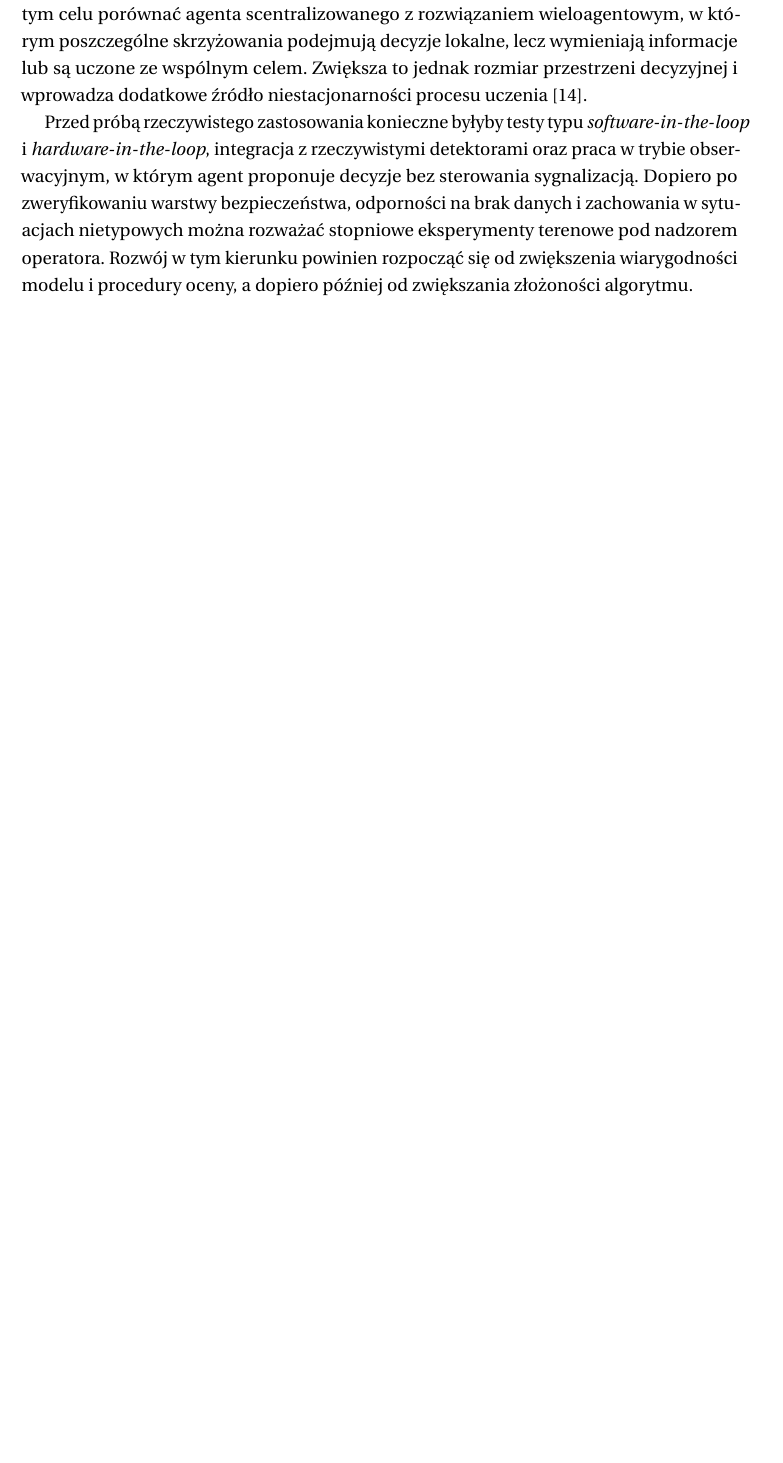
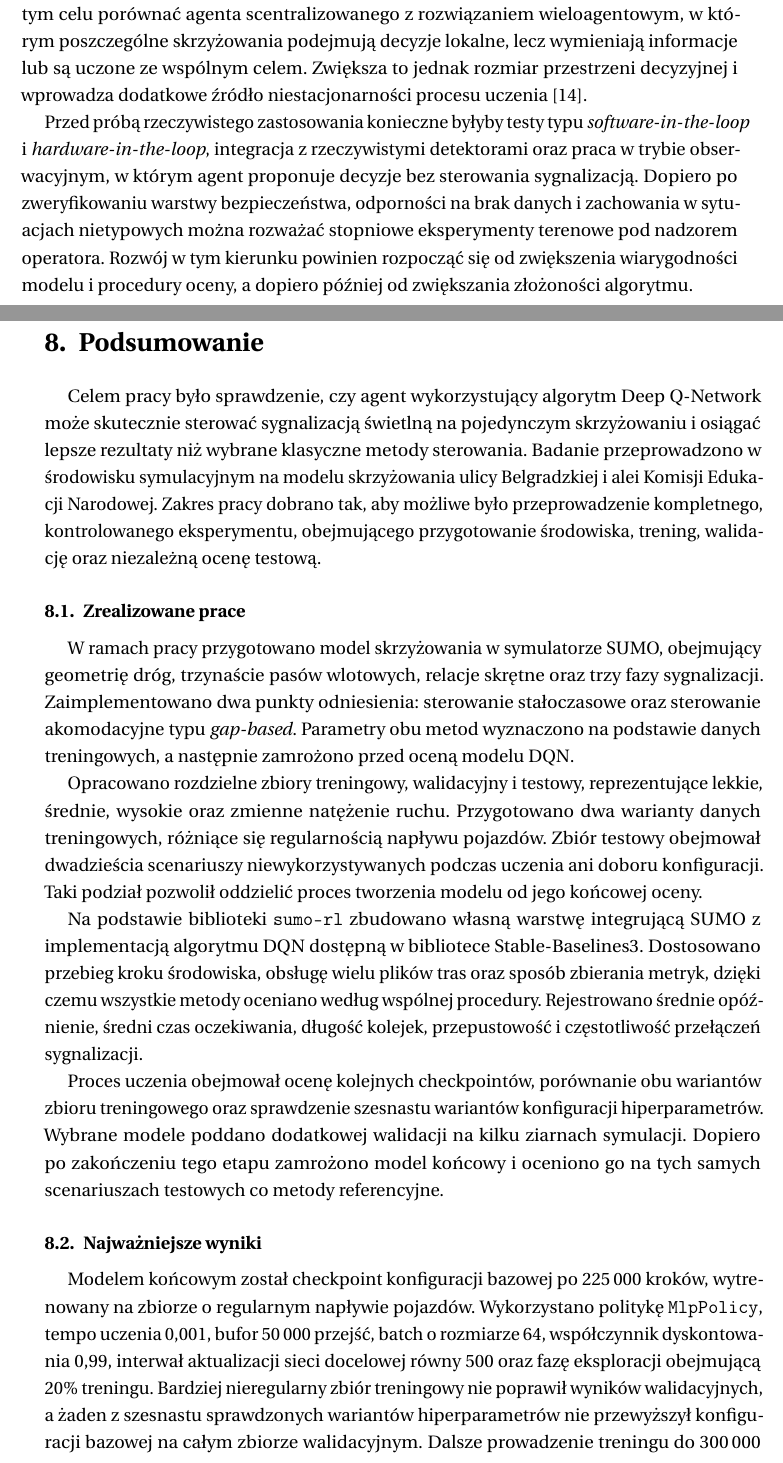
Before and after one commit to Tombiczek/rl-traffic-control-sumo, a LaTeX thesis (docs/main.tex, which reads docs/tex/8-podsumowanie.tex): part of page 86 of 91 before the commit and two parts of pages 86 and 87 of 95 after it, the two joined at a grey line, cut so that both start at the same text, the shorter picture padded with empty space. Compiled offline with pdfLaTeX.

Commit message:
finalny rozdział

```diff
--- /dev/null
+++ b/docs/tex/8-podsumowanie.tex
@@ -0,0 +1,23 @@
+\clearpage
+\section{Podsumowanie}
+\label{sec:podsumowanie}
+
+Celem pracy było sprawdzenie, czy agent wykorzystujący algorytm Deep Q-Network może skutecznie sterować sygnalizacją świetlną na pojedynczym skrzyżowaniu i osiągać lepsze rezultaty niż wybrane klasyczne metody sterowania. Badanie przeprowadzono w środowisku symulacyjnym na modelu skrzyżowania ulicy Belgradzkiej i alei Komisji Edukacji Narodowej. Zakres pracy dobrano tak, aby możliwe było przeprowadzenie kompletnego, kontrolowanego eksperymentu, obejmującego przygotowanie środowiska, trening, walidację oraz niezależną ocenę testową.
+
+\subsection{Zrealizowane prace}
+\label{subsec:podsumowanie-prace}
+
+W ramach pracy przygotowano model skrzyżowania w symulatorze SUMO, obejmujący geometrię dróg, trzynaście pasów wlotowych, relacje skrętne oraz trzy fazy sygnalizacji. Zaimplementowano dwa punkty odniesienia: sterowanie stałoczasowe oraz sterowanie akomodacyjne typu \textit{gap-based}. Parametry obu metod wyznaczono na podstawie danych treningowych, a następnie zamrożono przed oceną modelu DQN.
+
+Opracowano rozdzielne zbiory treningowy, walidacyjny i testowy, reprezentujące lekkie, średnie, wysokie oraz zmienne natężenie ruchu. Przygotowano dwa warianty danych treningowych, różniące się regularnością napływu pojazdów. Zbiór testowy obejmował dwadzieścia scenariuszy niewykorzystywanych podczas uczenia ani doboru konfiguracji. Taki podział pozwolił oddzielić proces tworzenia modelu od jego końcowej oceny.
+
+Na podstawie biblioteki \texttt{sumo-rl} zbudowano własną warstwę integrującą SUMO z implementacją algorytmu DQN dostępną w bibliotece Stable-Baselines3. Dostosowano przebieg kroku środowiska, obsługę wielu plików tras oraz sposób zbierania metryk, dzięki czemu wszystkie metody oceniano według wspólnej procedury. Rejestrowano średnie opóźnienie, średni czas oczekiwania, długość kolejek, przepustowość i częstotliwość przełączeń sygnalizacji.
+
+Proces uczenia obejmował ocenę kolejnych checkpointów, porównanie obu wariantów zbioru treningowego oraz sprawdzenie szesnastu wariantów konfiguracji hiperparametrów. Wybrane modele poddano dodatkowej walidacji na kilku ziarnach symulacji. Dopiero po zakończeniu tego etapu zamrożono model końcowy i oceniono go na tych samych scenariuszach testowych co metody referencyjne.
+
+\subsection{Najważniejsze wyniki}
+\label{subsec:podsumowanie-wyniki}
+
+Modelem końcowym został checkpoint konfiguracji bazowej po 225\,000 kroków, wytrenowany na zbiorze o regularnym napływie pojazdów. Wykorzystano politykę \texttt{MlpPolicy}, tempo uczenia 0,001, bufor 50\,000 przejść, batch o rozmiarze 64, współczynnik dyskontowania 0,99, interwał aktualizacji sieci docelowej równy 500 oraz fazę eksploracji obejmującą 20\% treningu. Bardziej nieregularny zbiór treningowy nie poprawił wyników walidacyjnych, a żaden z szesnastu sprawdzonych wariantów hiperparametrów nie przewyższył konfiguracji bazowej na całym zbiorze walidacyjnym. Dalsze prowadzenie treningu do 300\,000 kroków również nie przyniosło poprawy, co potwierdziło znaczenie wyboru checkpointu na podstawie walidacji zamiast przyjmowania ostatniego zapisanego modelu.
+
+Agent DQN uzyskał najniższe średnie opóźnienie i średni czas oczekiwania we wszystkich czterech grupach scenariuszy testowych. Średnie opóźnienie wyniosło odpowiednio 13,90~s dla ruchu lekkiego, 17,79~s dla średniego, 51,82~s dla wysokiego oraz 34,23~s dla zmiennego. Względem sterowania stałoczasowego oznacza to redukcję od 20,8\% do 50,4\%, natomiast względem sterowania akomodacyjnego od 1,3\% do 33,6\%. Największa przewaga nad metodą akomodacyjną wystąpiła przy wysokim natężeniu, a najmniejsza przy średnim, gdzie obie metody osiągnęły zbliżone rezultaty.
```
Also changed, not shown: docs/main.tex (+1 -0 lines), docs/tex/8-podsumowanie.tex (24 more changed lines).
